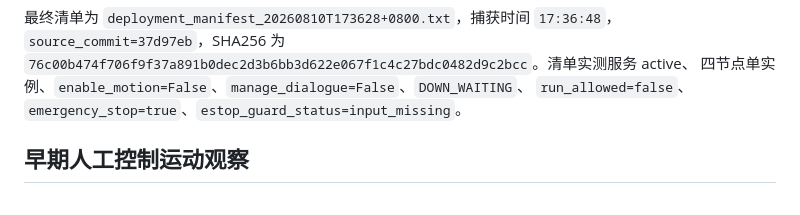
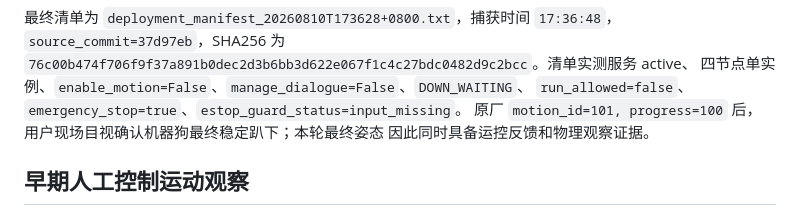
Before and after one commit to petershe1by/mi_dog, a Markdown page: docs/REAL_ROBOT_TEST_DATA.md, the part around the change. GitHub-like rendering.

```diff
--- a/docs/REAL_ROBOT_TEST_DATA.md
+++ b/docs/REAL_ROBOT_TEST_DATA.md
@@ -307,6 +307,8 @@ supervisor 进入 `PAUSED`，离线提示音于 `16:33:45` 完成；期间持续
 `76c00b474f706f9f37a891b0dec2d3b6bb3d622e067f1c4c27bdc0482d9c2bcc`。清单实测服务 active、
 四节点单实例、`enable_motion=False`、`manage_dialogue=False`、`DOWN_WAITING`、
 `run_allowed=false`、`emergency_stop=true`、`estop_guard_status=input_missing`。
+原厂 `motion_id=101, progress=100` 后，用户现场目视确认机器狗最终稳定趴下；本轮最终姿态
+因此同时具备运控反馈和物理观察证据。
 
 ## 早期人工控制运动观察
 
```
Also changed, not shown: docs/PROJECT_HANDOFF.md (+1 -1 lines), docs/WORKLOG.md (+1 -0 lines).
